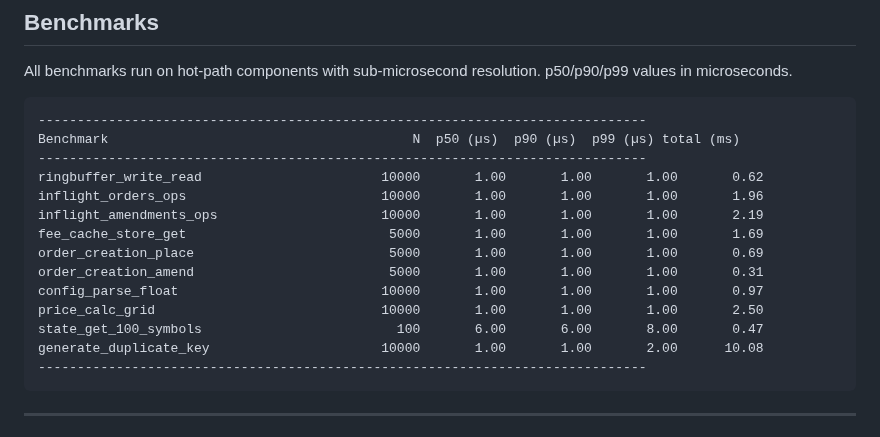
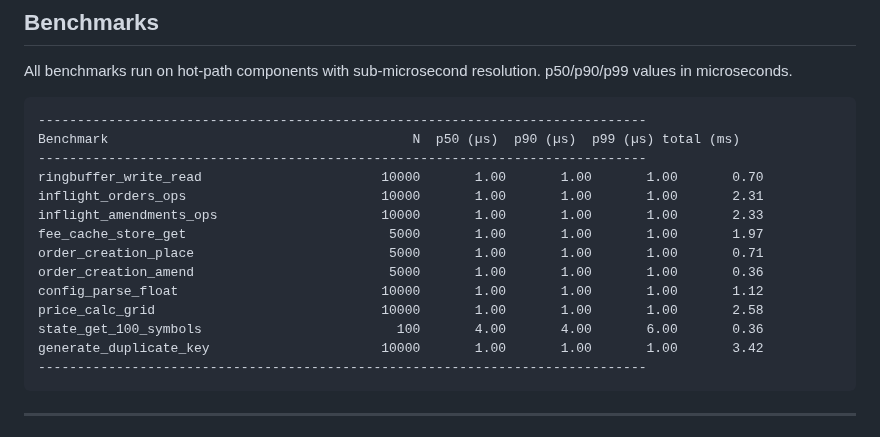
Before and after one commit to malciller/dio-domains, a Markdown page: README.md, the part around the change. Rendered like a GitHub page.

````diff
--- a/README.md
+++ b/README.md
@@ -200,16 +200,16 @@ resolution. p50/p90/p99 values in microseconds.
 ------------------------------------------------------------------------------
 Benchmark                                       N  p50 (µs)  p90 (µs)  p99 (µs) total (ms)
 ------------------------------------------------------------------------------
-ringbuffer_write_read                       10000       1.00       1.00       1.00       0.62
-inflight_orders_ops                         10000       1.00       1.00       1.00       1.96
-inflight_amendments_ops                     10000       1.00       1.00       1.00       2.19
-fee_cache_store_get                          5000       1.00       1.00       1.00       1.69
-order_creation_place                         5000       1.00       1.00       1.00       0.69
-order_creation_amend                         5000       1.00       1.00       1.00       0.31
-config_parse_float                          10000       1.00       1.00       1.00       0.97
-price_calc_grid                             10000       1.00       1.00       1.00       2.50
-state_get_100_symbols                         100       6.00       6.00       8.00       0.47
-generate_duplicate_key                      10000       1.00       1.00       2.00      10.08
+ringbuffer_write_read                       10000       1.00       1.00       1.00       0.70
+inflight_orders_ops                         10000       1.00       1.00       1.00       2.31
+inflight_amendments_ops                     10000       1.00       1.00       1.00       2.33
+fee_cache_store_get                          5000       1.00       1.00       1.00       1.97
+order_creation_place                         5000       1.00       1.00       1.00       0.71
+order_creation_amend                         5000       1.00       1.00       1.00       0.36
+config_parse_float                          10000       1.00       1.00       1.00       1.12
+price_calc_grid                             10000       1.00       1.00       1.00       2.58
+state_get_100_symbols                         100       4.00       4.00       6.00       0.36
+generate_duplicate_key                      10000       1.00       1.00       1.00       3.42
 ------------------------------------------------------------------------------
 ```
 
````
